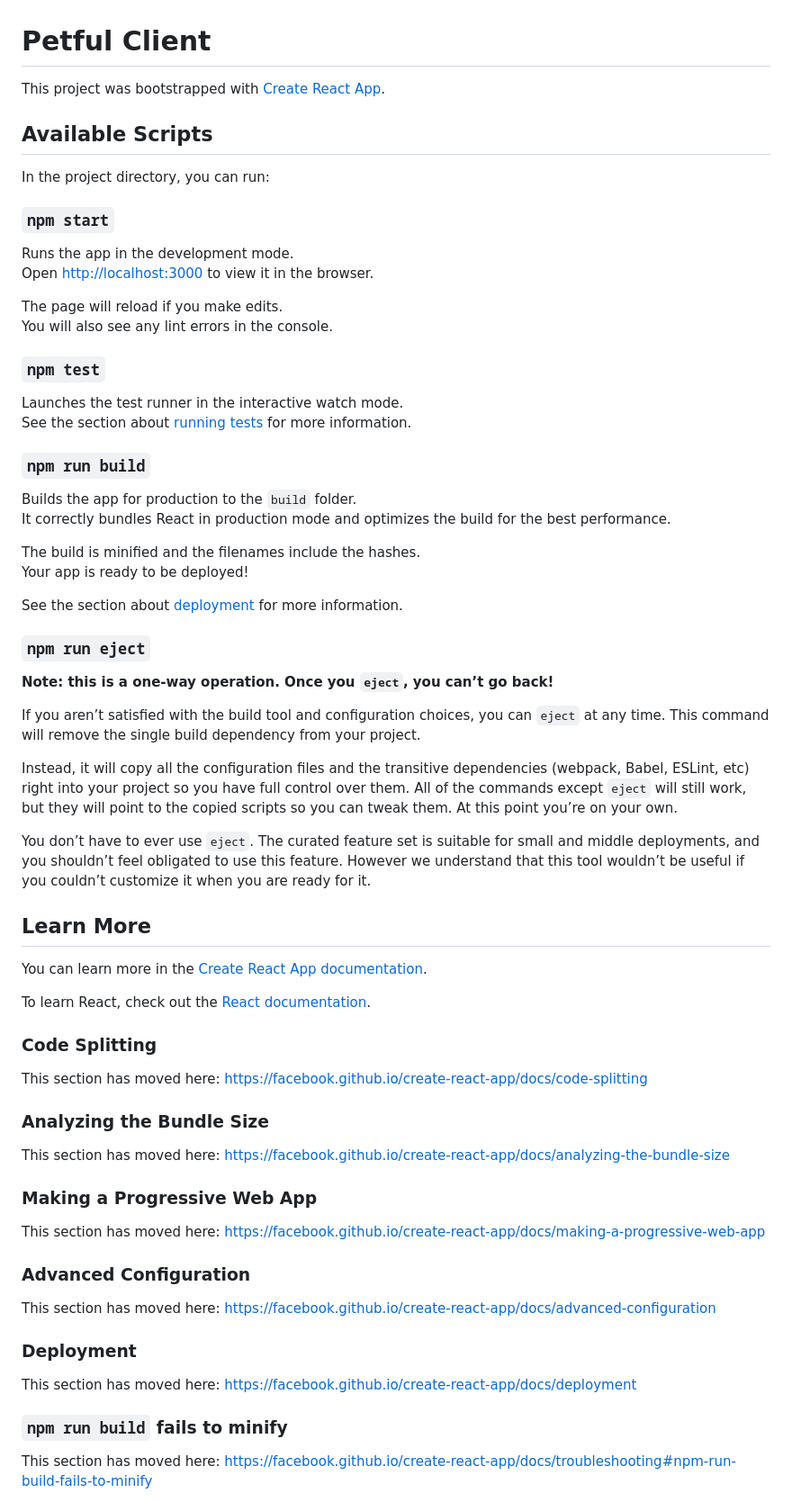
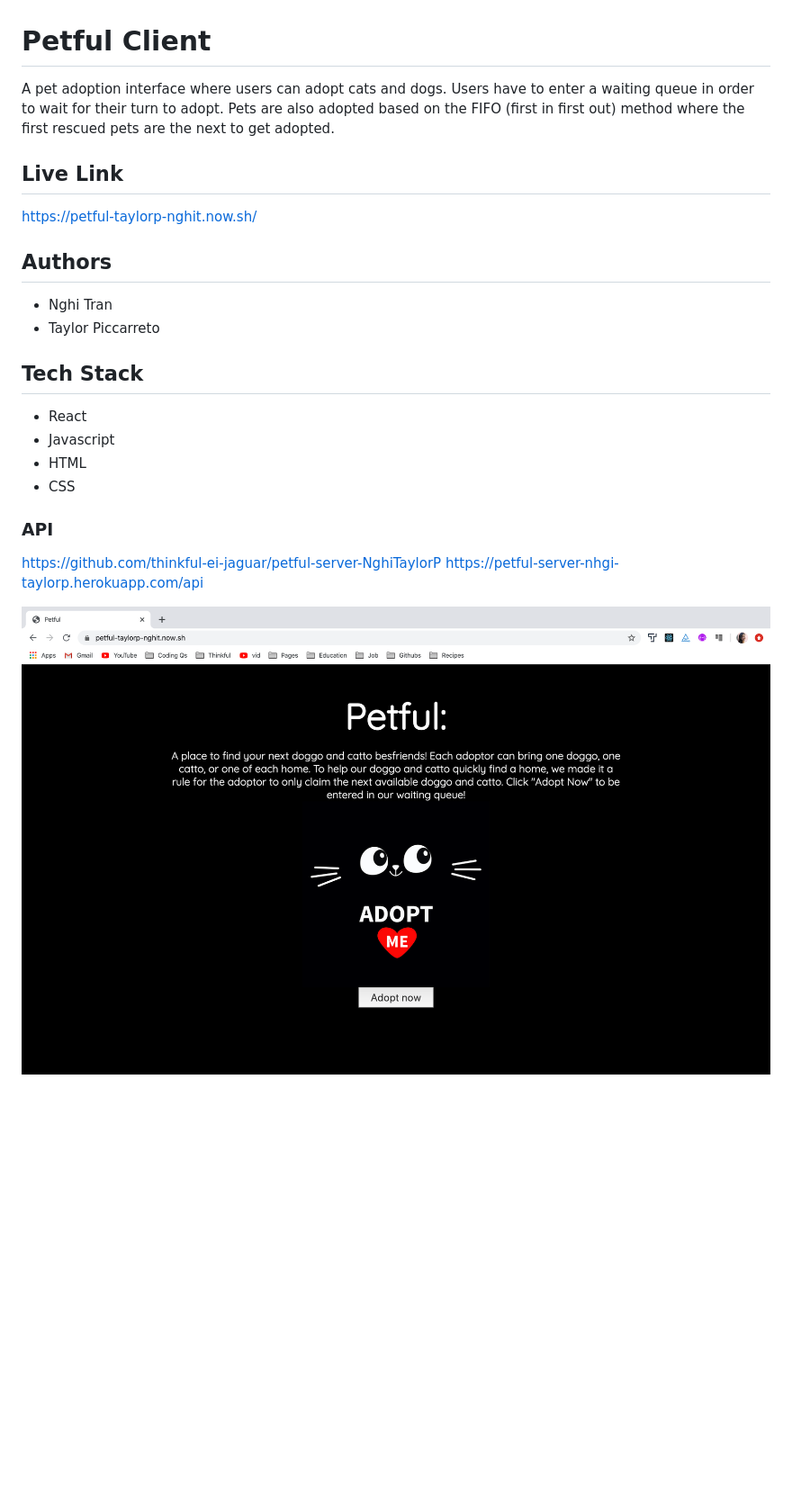
Before and after one commit to nttran8/petful-client, a Markdown page: README.md, the part around the change. Shown: that part at 90% size. Drawn GitHub-style; pictures changed too: screen.png (added); blank space fills up the shorter version.

```diff
--- a/README.md
+++ b/README.md
@@ -1,70 +1,26 @@
 # Petful Client
 
-This project was bootstrapped with [Create React App](https://github.com/facebook/create-react-app).
+A pet adoption interface where users can adopt cats and dogs. Users have to enter a waiting queue in order to wait for their turn to adopt. Pets are also adopted based on the FIFO (first in first out) method where the first rescued pets are the next to get adopted.
 
-## Available Scripts
+## Live Link
 
-In the project directory, you can run:
+https://petful-taylorp-nghit.now.sh/
 
-### `npm start`
+## Authors
 
-Runs the app in the development mode.<br />
-Open [http://localhost:3000](http://localhost:3000) to view it in the browser.
+- Nghi Tran
+- Taylor Piccarreto
 
-The page will reload if you make edits.<br />
-You will also see any lint errors in the console.
+## Tech Stack
 
-### `npm test`
+- React
+- Javascript
+- HTML
+- CSS
 
-Launches the test runner in the interactive watch mode.<br />
-See the section about [running tests](https://facebook.github.io/create-react-app/docs/running-tests) for more information.
+### API
 
-### `npm run build`
+https://github.com/thinkful-ei-jaguar/petful-server-NghiTaylorP
+https://petful-server-nhgi-taylorp.herokuapp.com/api
 
-Builds the app for production to the `build` folder.<br />
-It correctly bundles React in production mode and optimizes the build for the best performance.
-
-The build is minified and the filenames include the hashes.<br />
-Your app is ready to be deployed!
-
-See the section about [deployment](https://facebook.github.io/create-react-app/docs/deployment) for more information.
-
-### `npm run eject`
-
-**Note: this is a one-way operation. Once you `eject`, you can’t go back!**
-
-If you aren’t satisfied with the build tool and configuration choices, you can `eject` at any time. This command will remove the single build dependency from your project.
-
-Instead, it will copy all the configuration files and the transitive dependencies (webpack, Babel, ESLint, etc) right into your project so you have full control over them. All of the commands except `eject` will still work, but they will point to the copied scripts so you can tweak them. At this point you’re on your own.
-
-You don’t have to ever use `eject`. The curated feature set is suitable for small and middle deployments, and you shouldn’t feel obligated to use this feature. However we understand that this tool wouldn’t be useful if you couldn’t customize it when you are ready for it.
-
-## Learn More
-
-You can learn more in the [Create React App documentation](https://facebook.github.io/create-react-app/docs/getting-started).
-
-To learn React, check out the [React documentation](https://reactjs.org/).
-
-### Code Splitting
-
-This section has moved here: https://facebook.github.io/create-react-app/docs/code-splitting
-
-### Analyzing the Bundle Size
-
-This section has moved here: https://facebook.github.io/create-react-app/docs/analyzing-the-bundle-size
-
-### Making a Progressive Web App
-
-This section has moved here: https://facebook.github.io/create-react-app/docs/making-a-progressive-web-app
-
-### Advanced Configuration
-
-This section has moved here: https://facebook.github.io/create-react-app/docs/advanced-configuration
-
-### Deployment
-
-This section has moved here: https://facebook.github.io/create-react-app/docs/deployment
-
-### `npm run build` fails to minify
-
-This section has moved here: https://facebook.github.io/create-react-app/docs/troubleshooting#npm-run-build-fails-to-minify
+<img src="screen.png">
```
Also changed, not shown: public/favicon.png (deleted), 4 other files.
